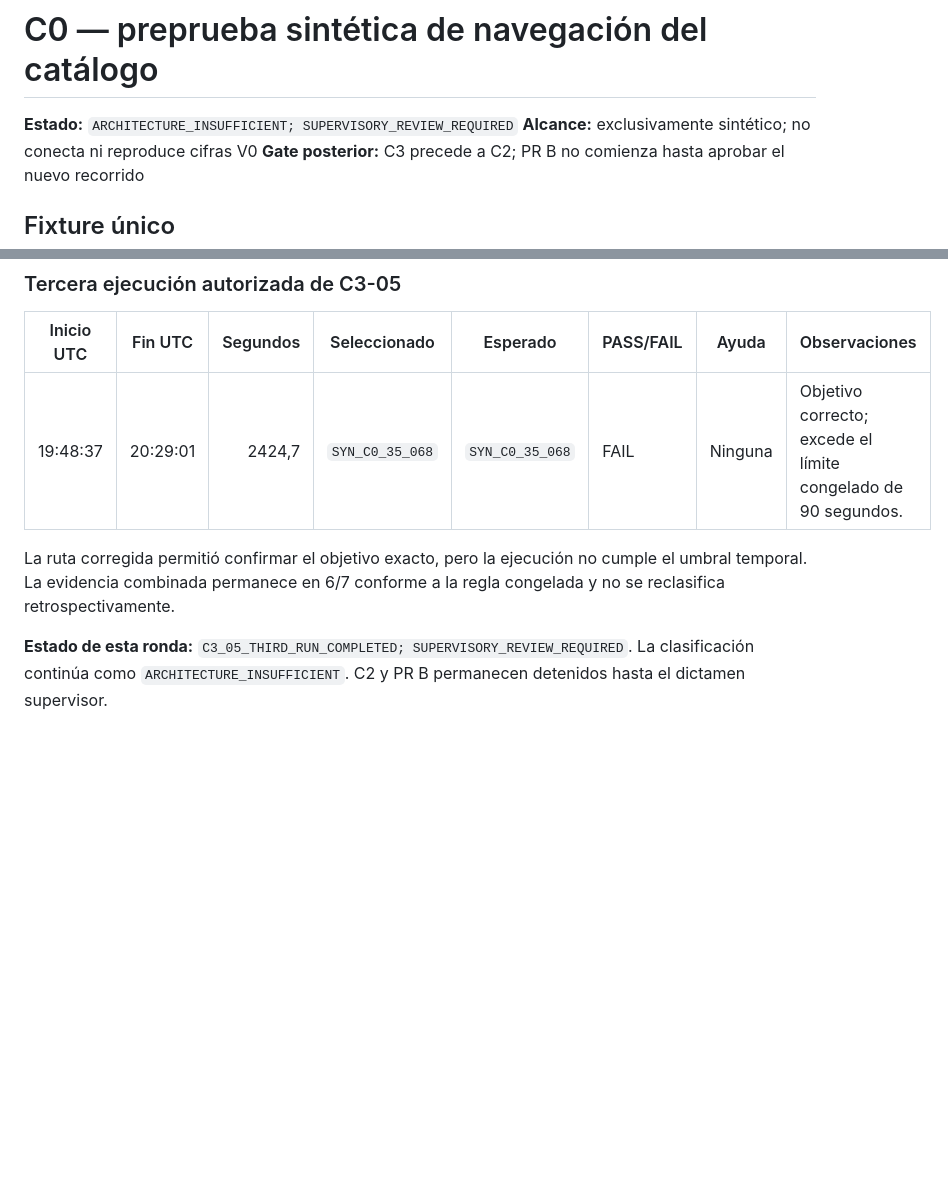
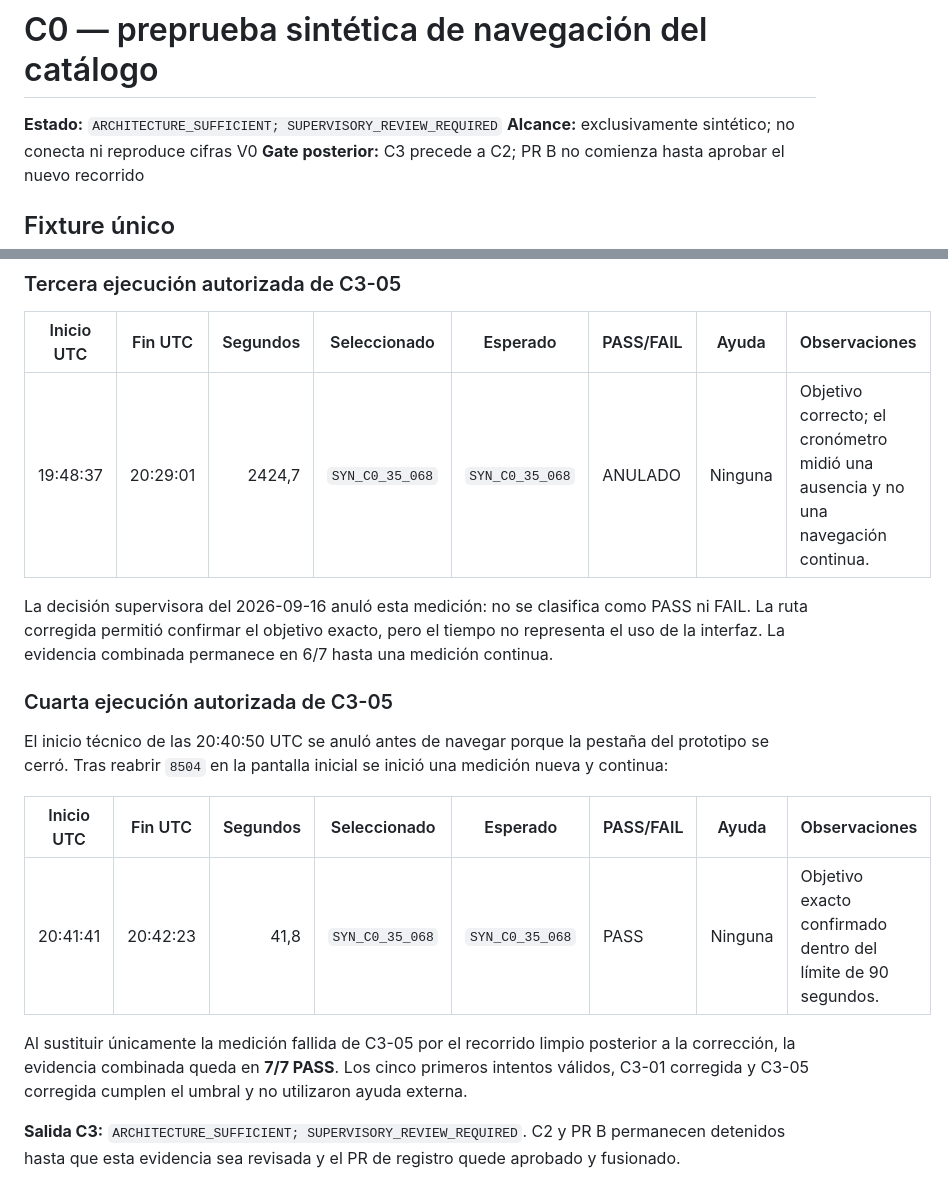
Before and after one commit to ascordero001-cell/enares-2024-crs04-ml, a Markdown page: docs/stage04/c0_synthetic_navigation.md, 2 parts joined by grey strips. Drawn GitHub-style; blank space fills up the shorter version.

Commit message:
docs(stage04): record clean C3-05 pass

```diff
--- a/docs/stage04/c0_synthetic_navigation.md
+++ b/docs/stage04/c0_synthetic_navigation.md
@@ -1,6 +1,6 @@
 # C0 — preprueba sintética de navegación del catálogo
 
-**Estado:** `ARCHITECTURE_INSUFFICIENT; SUPERVISORY_REVIEW_REQUIRED`
+**Estado:** `ARCHITECTURE_SUFFICIENT; SUPERVISORY_REVIEW_REQUIRED`
 **Alcance:** exclusivamente sintético; no conecta ni reproduce cifras V0
 **Gate posterior:** C3 precede a C2; PR B no comienza hasta aprobar el nuevo recorrido
 
@@ -211,12 +211,24 @@ C3-05:
 
 | Inicio UTC | Fin UTC | Segundos | Seleccionado | Esperado | PASS/FAIL | Ayuda | Observaciones |
 |---|---|---:|---|---|---|---|---|
-| 19:48:37 | 20:29:01 | 2424,7 | `SYN_C0_35_068` | `SYN_C0_35_068` | FAIL | Ninguna | Objetivo correcto; excede el límite congelado de 90 segundos. |
+| 19:48:37 | 20:29:01 | 2424,7 | `SYN_C0_35_068` | `SYN_C0_35_068` | ANULADO | Ninguna | Objetivo correcto; el cronómetro midió una ausencia y no una navegación continua. |
 
-La ruta corregida permitió confirmar el objetivo exacto, pero la ejecución no cumple el umbral
-temporal. La evidencia combinada permanece en 6/7 conforme a la regla congelada y no se
-reclasifica retrospectivamente.
+La decisión supervisora del 2026-09-16 anuló esta medición: no se clasifica como PASS ni FAIL. La
+ruta corregida permitió confirmar el objetivo exacto, pero el tiempo no representa el uso de la
+interfaz. La evidencia combinada permanece en 6/7 hasta una medición continua.
 
-**Estado de esta ronda:** `C3_05_THIRD_RUN_COMPLETED; SUPERVISORY_REVIEW_REQUIRED`. La
-clasificación continúa como `ARCHITECTURE_INSUFFICIENT`. C2 y PR B permanecen detenidos hasta el
-dictamen supervisor.
+### Cuarta ejecución autorizada de C3-05
+
+El inicio técnico de las 20:40:50 UTC se anuló antes de navegar porque la pestaña del prototipo se
+cerró. Tras reabrir `8504` en la pantalla inicial se inició una medición nueva y continua:
+
+| Inicio UTC | Fin UTC | Segundos | Seleccionado | Esperado | PASS/FAIL | Ayuda | Observaciones |
+|---|---|---:|---|---|---|---|---|
+| 20:41:41 | 20:42:23 | 41,8 | `SYN_C0_35_068` | `SYN_C0_35_068` | PASS | Ninguna | Objetivo exacto confirmado dentro del límite de 90 segundos. |
+
+Al sustituir únicamente la medición fallida de C3-05 por el recorrido limpio posterior a la
+corrección, la evidencia combinada queda en **7/7 PASS**. Los cinco primeros intentos válidos,
+C3-01 corregida y C3-05 corregida cumplen el umbral y no utilizaron ayuda externa.
+
+**Salida C3:** `ARCHITECTURE_SUFFICIENT; SUPERVISORY_REVIEW_REQUIRED`. C2 y PR B permanecen
+detenidos hasta que esta evidencia sea revisada y el PR de registro quede aprobado y fusionado.
```
